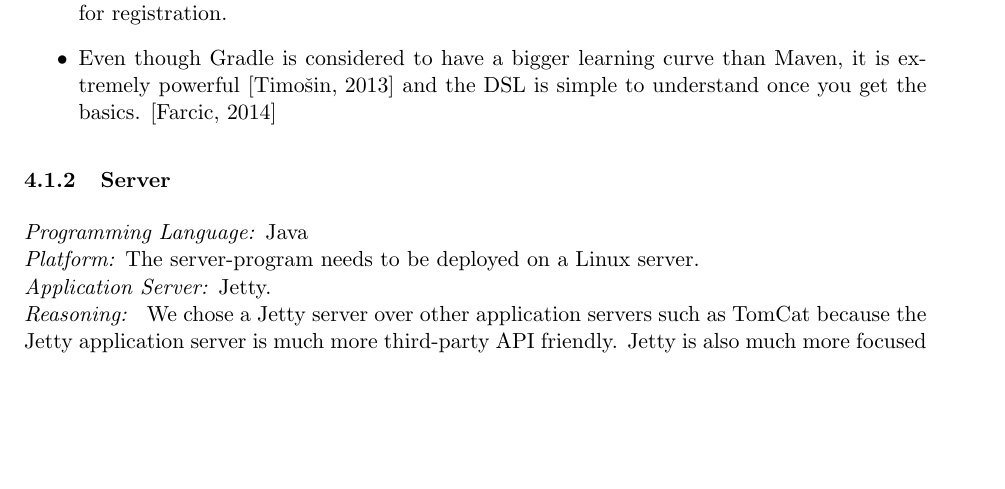
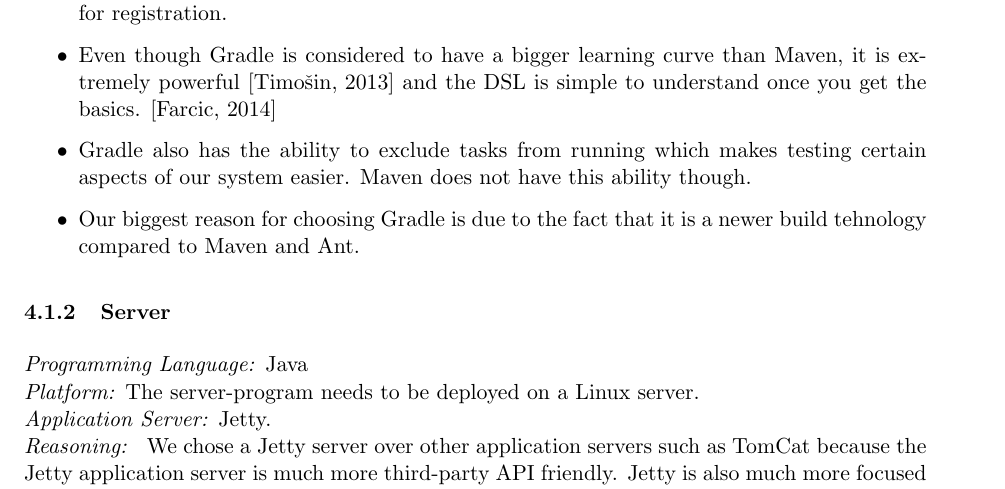
Before and after one commit to undecidables/Documentation, a LaTeX document (Architectural Requirements/COSBAS_ArchiRequirements.tex, which reads Architectural Requirements/gradleJustification.tex): part of page 7 of 12, cut so that both start at the same text, the shorter picture padded with empty space. Compiled offline with pdfLaTeX.

Commit message:
Added more gradle reasons

```diff
--- a/Architectural Requirements/gradleJustification.tex
+++ b/Architectural Requirements/gradleJustification.tex
@@ -7,5 +7,6 @@
 	\item Gradle's Groovy-based build script is more concise than Maven's XML pom. \cite{Farcic2014}
 	\item Gradle 2.5 allows for multiple build-types and simple custom tasks \cite{GradleChap55}. This is useful for our client app that has one version for access requests and one version for registration.
 	\item Even though Gradle is considered to have a bigger learning curve than Maven, it is extremely powerful \cite{Timosin2013} and the DSL is simple to understand once you get the basics. \cite{Farcic2014}
-
+	\item Gradle also has the ability to exclude tasks from running which makes testing certain aspects of our system easier. Maven does not have this ability though.
+	\item Our biggest reason for choosing Gradle is due to the fact that it is a newer build tehnology compared to Maven and Ant.
 \end{itemize}
```
